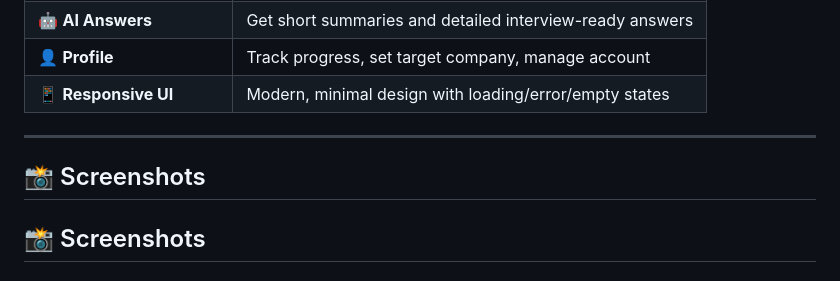
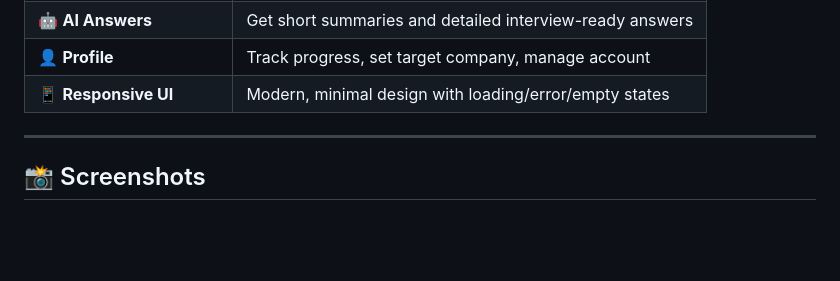
Before and after one commit to himanshugupta00235/prep-ai, a Markdown page: README.md, the part around the change. Rendered like a GitHub page; blank space fills up the shorter version.

Commit message:
Remove duplicate Screenshots section header

```diff
--- a/README.md
+++ b/README.md
@@ -26,7 +26,6 @@
 
 ---
 
-## 📸 Screenshots
 ## 📸 Screenshots
 
 ### Login Screen
```
